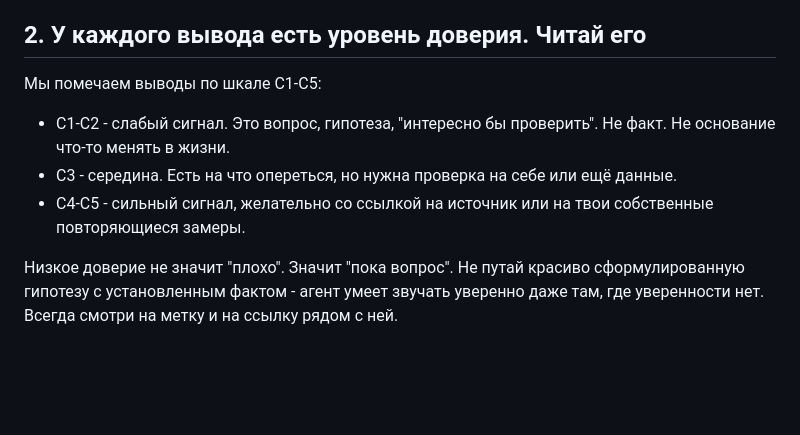
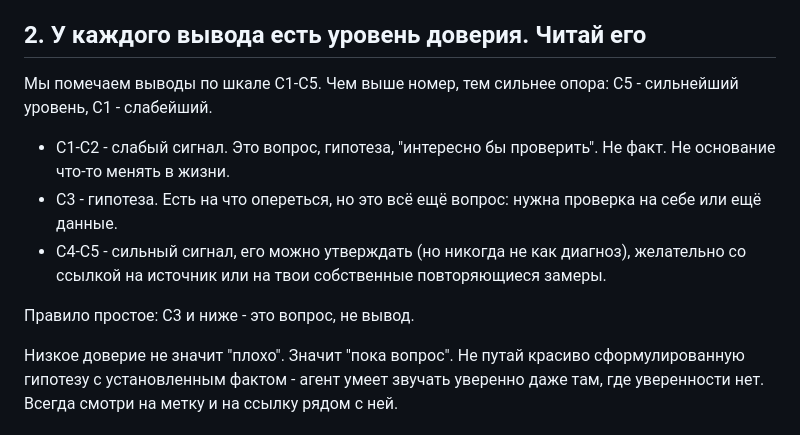
Before and after one commit to igindin/health-sprint-kit, a Markdown page: DISCLAIMER.md, the part around the change. Rendered like a GitHub page; blank space fills up the shorter version.

Commit message:
docs(disclaimer): clarify C3 is a question, match canon
Direction already matched the engine (C1-C2 weak, C4-C5 strong).
State the C5-strongest / C1-weakest direction explicitly, reframe
C3 from a vague "middle" to "hypothesis / still a question", and
spell out the "C3 and below are questions" rule.

Co-Authored-By: Claude Opus 4.8 (1M context) <noreply@anthropic.com>

```diff
--- a/DISCLAIMER.md
+++ b/DISCLAIMER.md
@@ -12,11 +12,13 @@
 
 ## 2. У каждого вывода есть уровень доверия. Читай его
 
-Мы помечаем выводы по шкале C1-C5:
+Мы помечаем выводы по шкале C1-C5. Чем выше номер, тем сильнее опора: C5 - сильнейший уровень, C1 - слабейший.
 
 - C1-C2 - слабый сигнал. Это вопрос, гипотеза, "интересно бы проверить". Не факт. Не основание что-то менять в жизни.
-- C3 - середина. Есть на что опереться, но нужна проверка на себе или ещё данные.
-- C4-C5 - сильный сигнал, желательно со ссылкой на источник или на твои собственные повторяющиеся замеры.
+- C3 - гипотеза. Есть на что опереться, но это всё ещё вопрос: нужна проверка на себе или ещё данные.
+- C4-C5 - сильный сигнал, его можно утверждать (но никогда не как диагноз), желательно со ссылкой на источник или на твои собственные повторяющиеся замеры.
+
+Правило простое: C3 и ниже - это вопрос, не вывод.
 
 Низкое доверие не значит "плохо". Значит "пока вопрос". Не путай красиво сформулированную гипотезу с установленным фактом - агент умеет звучать уверенно даже там, где уверенности нет. Всегда смотри на метку и на ссылку рядом с ней.
 
```
